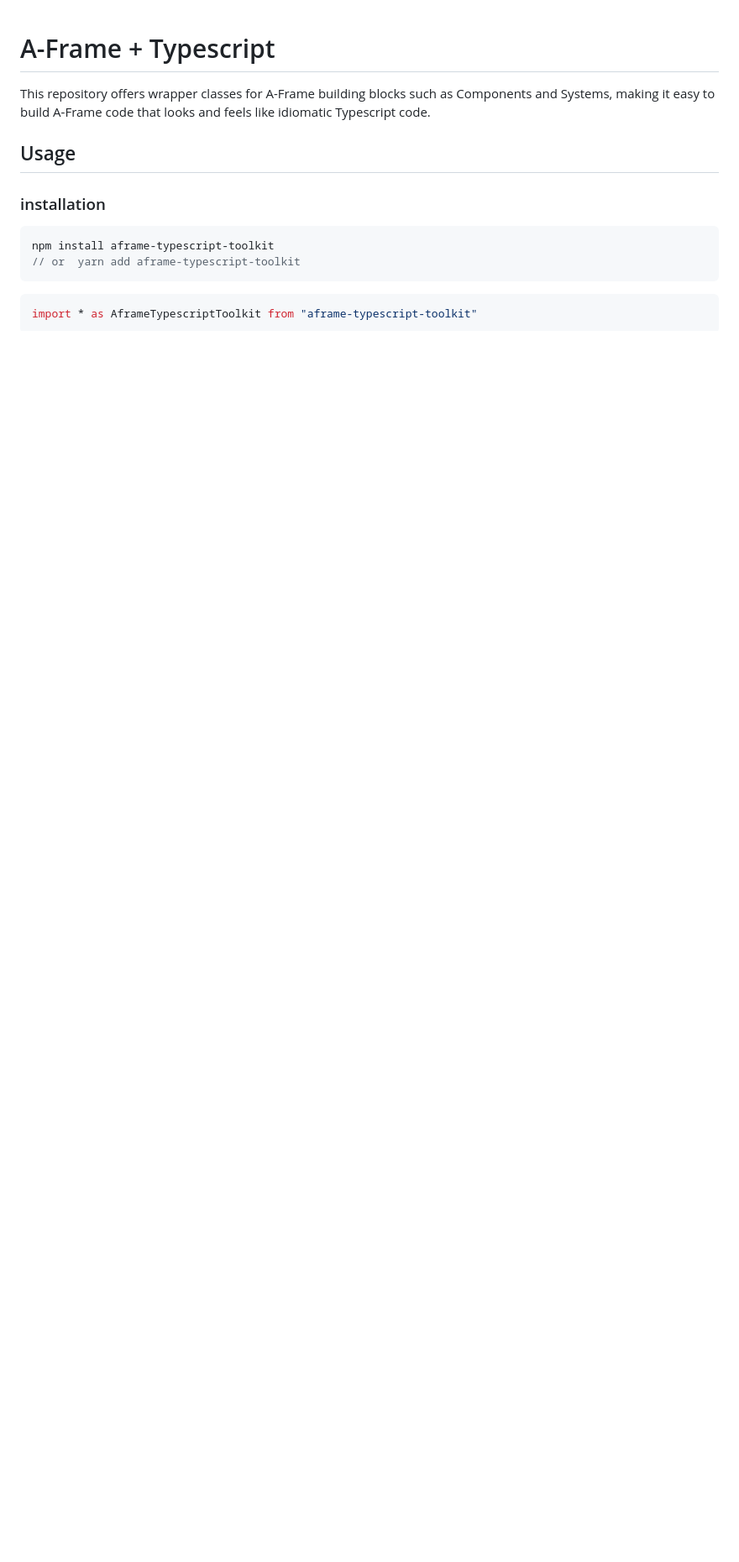
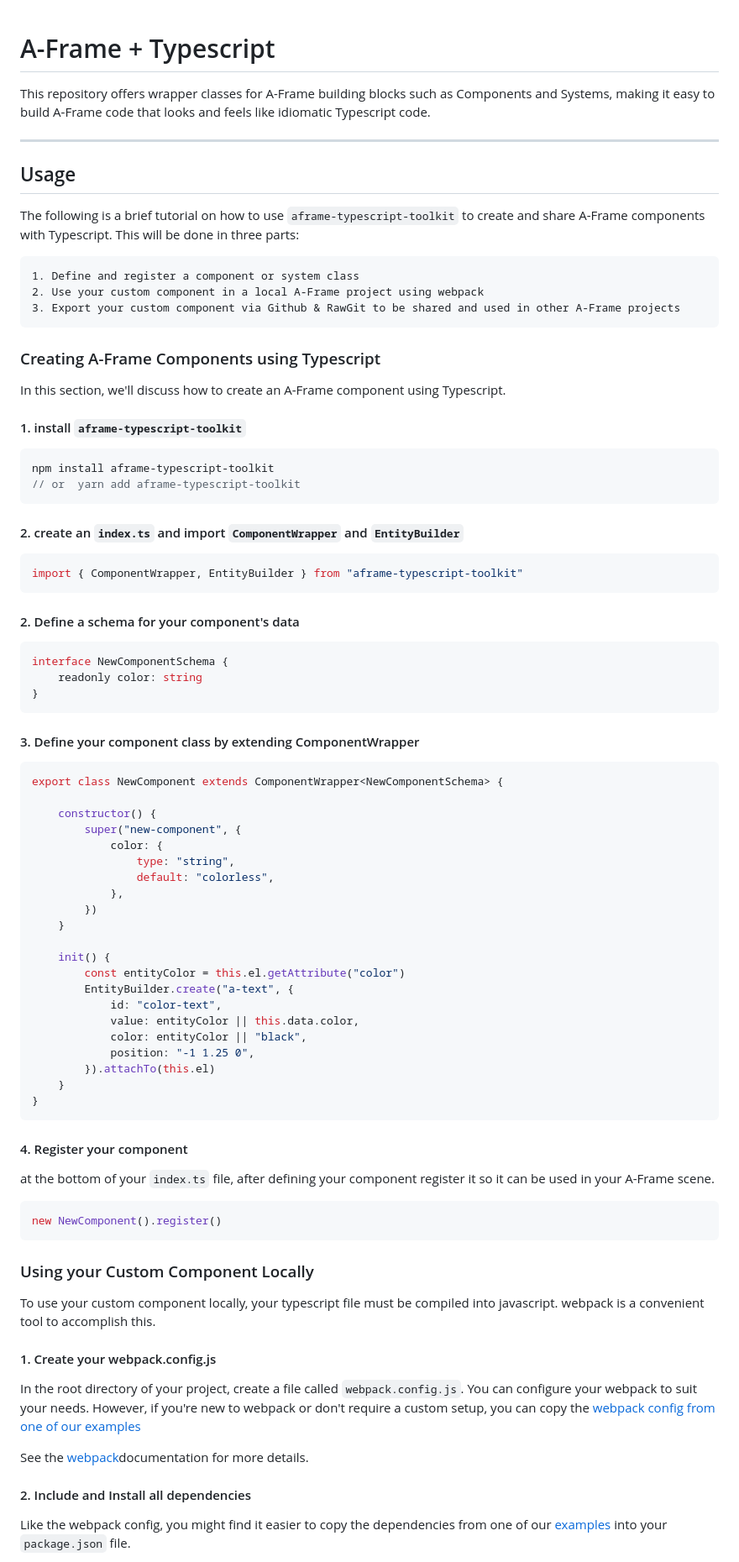
Before and after one commit to olioapps/aframe-typescript-toolkit, a Markdown page: README.md, the part around the change printed below. Shown: that part at 84% size. Rendered like a GitHub page; blank space fills up the shorter version.

Commit message:
add more usage instruction to readme

````diff
--- a/README.md
+++ b/README.md
@@ -2,14 +2,68 @@
 
 This repository offers wrapper classes for A-Frame building blocks such as Components and Systems, making it easy to build A-Frame code that looks and feels like idiomatic Typescript code.
 
+---
+
 ## Usage
+The following is a brief tutorial on how to use `aframe-typescript-toolkit` to create and share A-Frame components with Typescript. This will be done in three parts:
+```
+1. Define and register a component or system class
+2. Use your custom component in a local A-Frame project using webpack
+3. Export your custom component via Github & RawGit to be shared and used in other A-Frame projects
+```
 
-### installation
+### Creating A-Frame Components using Typescript
+In this section, we'll discuss how to create an A-Frame component using Typescript.
+#### 1. install `aframe-typescript-toolkit`
 ```javascript
 npm install aframe-typescript-toolkit
 // or  yarn add aframe-typescript-toolkit
 ```
+#### 2. create an `index.ts` and import `ComponentWrapper` and `EntityBuilder`
+```typescript
+import { ComponentWrapper, EntityBuilder } from "aframe-typescript-toolkit"
+```
+#### 2. Define a schema for your component's data
+```typescript
+interface NewComponentSchema {
+    readonly color: string
+}
+```
+#### 3. Define your component class by extending ComponentWrapper
+```typescript
+export class NewComponent extends ComponentWrapper<NewComponentSchema> {
 
-```javascript
-import * as AframeTypescriptToolkit from "aframe-typescript-toolkit"
+    constructor() {
+        super("new-component", {
+            color: {
+                type: "string",
+                default: "colorless",
+            },
+        })
+    }
+
+    init() {
+        const entityColor = this.el.getAttribute("color")
+        EntityBuilder.create("a-text", {
+            id: "color-text",
+            value: entityColor || this.data.color,
+            color: entityColor || "black",
+            position: "-1 1.25 0",
+        }).attachTo(this.el)
+    }
+}
 ```
+#### 4. Register your component
+at the bottom of your `index.ts` file, after defining your component register it so it can be used in your A-Frame scene.
+```typescript
+new NewComponent().register()
+```
+### Using your Custom Component Locally
+To use your custom component locally, your typescript file must be compiled into javascript. webpack is a convenient tool to accomplish this.
+#### 1. Create your webpack.config.js
+In the root directory of your project, create a file called `webpack.config.js`. You can configure your webpack to suit your needs. However, if you're new to webpack or don't require a custom setup, you can copy the [webpack config from one of our examples](https://github.com/olioapps/aframe-typescript-toolkit/blob/master/examples/sphere_registry_system/webpack.config.js)
+
+See the [webpack](https://webpack.js.org/concepts/)documentation for more details.
+#### 2. Include and Install all dependencies
+Like the webpack config, you might find it easier to copy the dependencies from one of our [examples](https://github.com/olioapps/aframe-typescript-toolkit/blob/master/examples/sphere_registry_system/package.json) into your `package.json` file.
+
````
Also changed, not shown: other parts of README.md (+79 -0 lines), assets/new-component.png (added).
